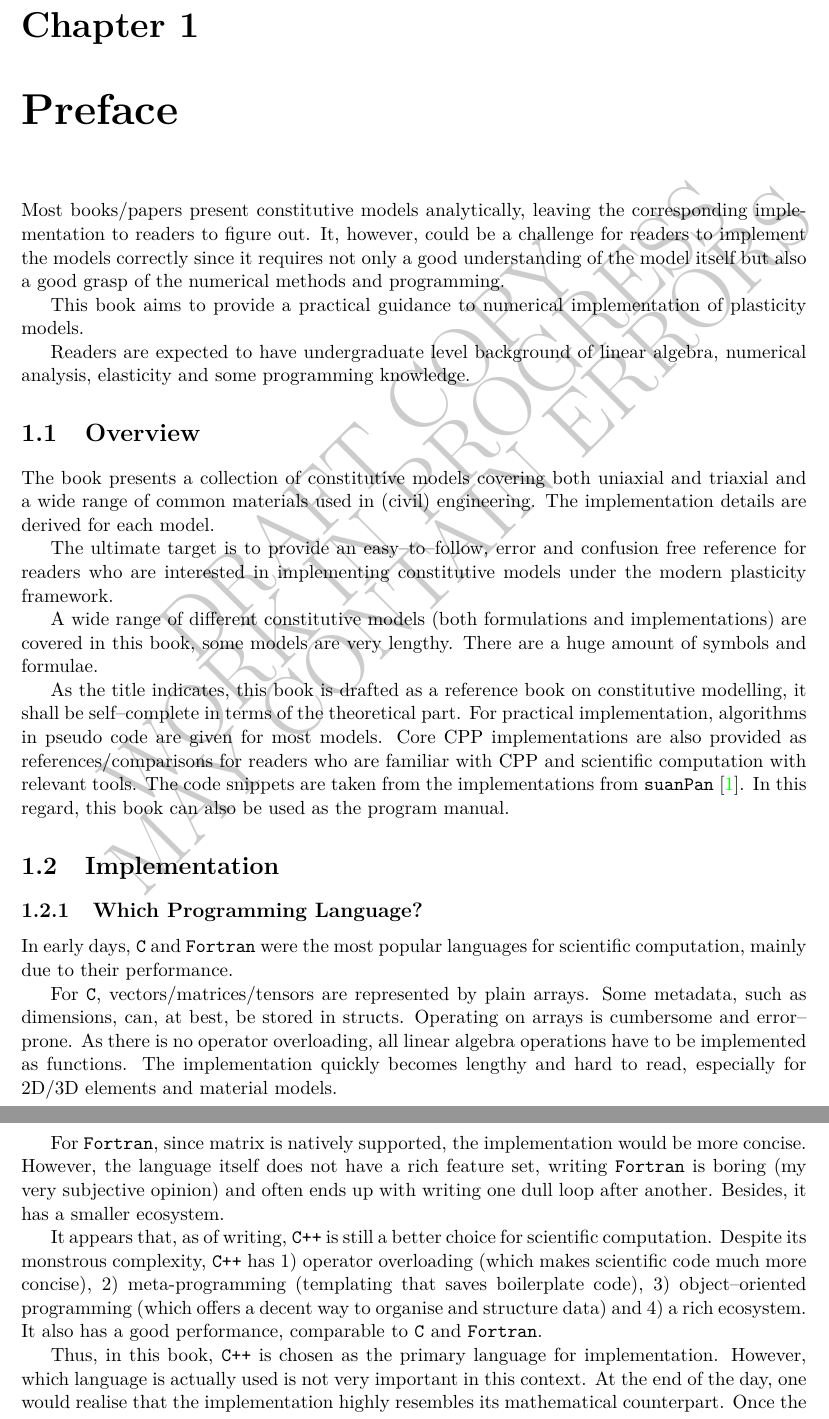
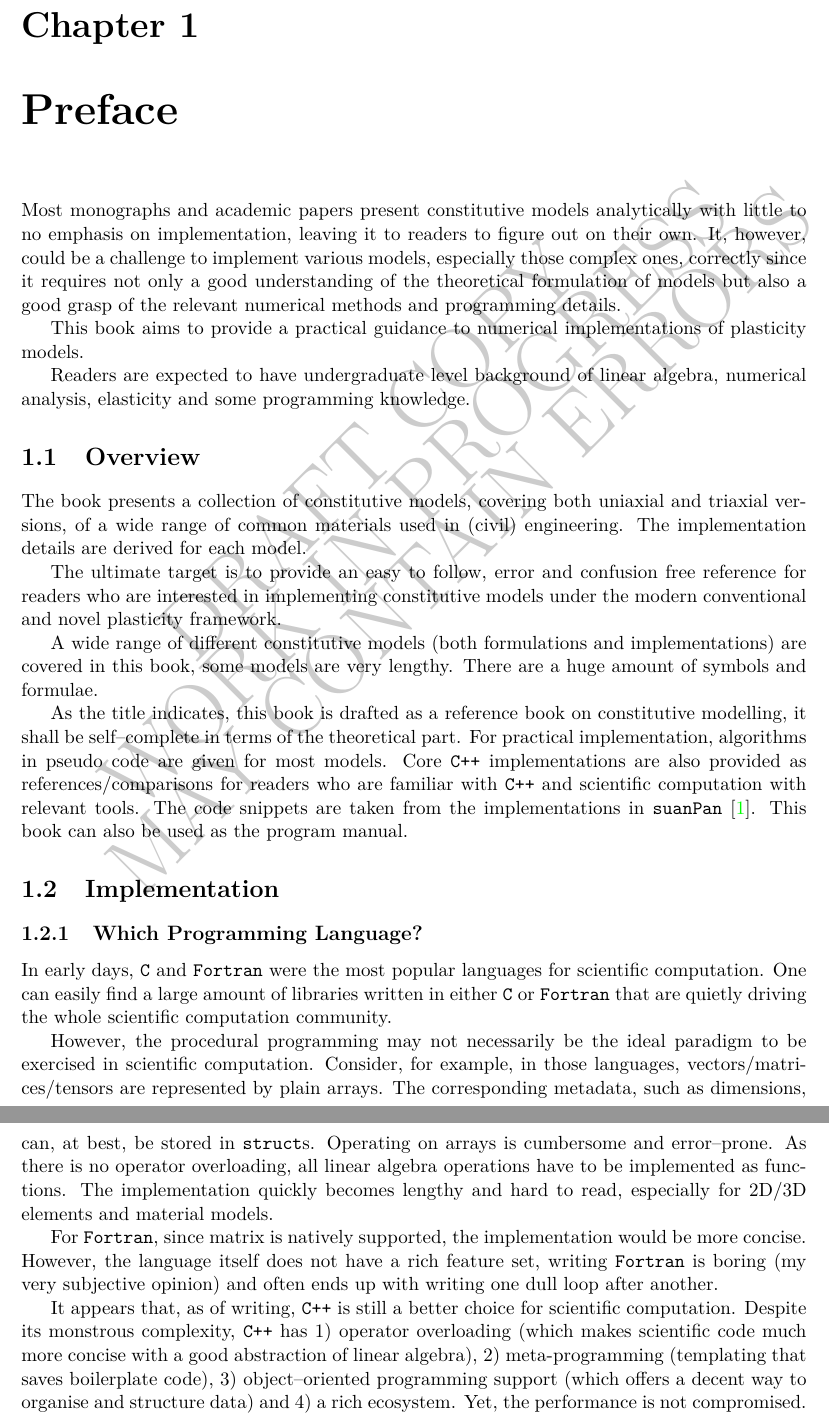
Before and after one commit to TLCFEM/constitutive-modelling-cookbook, a LaTeX thesis (COOKBOOK.tex, which reads CHAPTER/PRE.tex): two parts of pages 13 and 14 of 163, joined at a grey line, cut so that both start at the same text. Compiled offline with pdfLaTeX.

```diff
--- a/CHAPTER/PRE.tex
+++ b/CHAPTER/PRE.tex
@@ -1,38 +1,40 @@
 \chapter{Preface}
-Most books/papers present constitutive models analytically, leaving the corresponding implementation to readers to figure out.
-It, however, could be a challenge for readers to implement the models correctly since it requires not only a good understanding of the model itself but also a good grasp of the numerical methods and programming.
+Most monographs and academic papers present constitutive models analytically with little to no emphasis on implementation, leaving it to readers to figure out on their own.
+It, however, could be a challenge to implement various models, especially those complex ones, correctly since it requires not only a good understanding of the theoretical formulation of models but also a good grasp of the relevant numerical methods and programming details.
 
-This book aims to provide a practical guidance to numerical implementation of plasticity models.
+This book aims to provide a practical guidance to numerical implementations of plasticity models.
 
 Readers are expected to have undergraduate level background of linear algebra, numerical analysis, elasticity and some programming knowledge.
 \section{Overview}
-The book presents a collection of constitutive models covering both uniaxial and triaxial and a wide range of common materials used in (civil) engineering.
+The book presents a collection of constitutive models, covering both uniaxial and triaxial versions, of a wide range of common materials used in (civil) engineering.
 The implementation details are derived for each model.
 
-The ultimate target is to provide an easy--to--follow, error and confusion free reference for readers who are interested in implementing constitutive models under the modern plasticity framework.
+The ultimate target is to provide an easy to follow, error and confusion free reference for readers who are interested in implementing constitutive models under the modern conventional and novel plasticity framework.
 
 A wide range of different constitutive models (both formulations and implementations) are covered in this book, some models are very lengthy.
 There are a huge amount of symbols and formulae.
 
 As the title indicates, this book is drafted as a reference book on constitutive modelling, it shall be self--complete in terms of the theoretical part.
 For practical implementation, algorithms in pseudo code are given for most models.
-Core CPP implementations are also provided as references/comparisons for readers who are familiar with CPP and scientific computation with relevant tools.
-The code snippets are taken from the implementations from \texttt{suanPan} \cite{Chang2022}.
-In this regard, this book can also be used as the program manual.
+Core \texttt{C++} implementations are also provided as references/comparisons for readers who are familiar with \texttt{C++} and scientific computation with relevant tools.
+The code snippets are taken from the implementations in \texttt{suanPan} \cite{Chang2022}.
+This book can also be used as the program manual.
 \section{Implementation}
 \subsection{Which Programming Language?}
-In early days, \texttt{C} and \texttt{Fortran} were the most popular languages for scientific computation, mainly due to their performance.
+In early days, \texttt{C} and \texttt{Fortran} were the most popular languages for scientific computation.
+One can easily find a large amount of libraries written in either \texttt{C} or \texttt{Fortran} that are quietly driving the whole scientific computation community.
 
-For \texttt{C}, vectors/matrices/tensors are represented by plain arrays.
-Some metadata, such as dimensions, can, at best, be stored in structs.
+However, the procedural programming may not necessarily be the ideal paradigm to be exercised in scientific computation.
+Consider, for example, in those languages, vectors/matrices/tensors are represented by plain arrays.
+The corresponding metadata, such as dimensions, can, at best, be stored in \texttt{struct}s.
 Operating on arrays is cumbersome and error--prone.
 As there is no operator overloading, all linear algebra operations have to be implemented as functions.
 The implementation quickly becomes lengthy and hard to read, especially for 2D/3D elements and material models.
 
 For \texttt{Fortran}, since matrix is natively supported, the implementation would be more concise.
 However, the language itself does not have a rich feature set, writing \texttt{Fortran} is boring (my very subjective opinion) and often ends up with writing one dull loop after another.
-Besides, it has a smaller ecosystem.
 
 It appears that, as of writing, \texttt{C++} is still a better choice for scientific computation.
-Despite its monstrous complexity, \texttt{C++} has 1) operator overloading (which makes scientific code much more concise), 2) meta-programming (templating that saves boilerplate code), 3) object--oriented programming (which offers a decent way to organise and structure data) and 4) a rich ecosystem.
-It also has a good performance, comparable to \texttt{C} and \texttt{Fortran}.
+Despite its monstrous complexity, \texttt{C++} has 1) operator overloading (which makes scientific code much more concise with a good abstraction of linear algebra), 2) meta-programming (templating that saves boilerplate code), 3) object--oriented programming support (which offers a decent way to organise and structure data) and 4) a rich ecosystem.
+Yet, the performance is not compromised.
+\subsection{Notes on Miscellaneous Things}
@@ -39,6 +52 @@
 
-Thus, in this book, \texttt{C++} is chosen as the primary language for implementation.
-However, which language is actually used is not very important in this context.
-At the end of the day, one would realise that the implementation highly resembles its mathematical counterpart.
-Once the mathematical model is understood, the implementation in any language should not be a great concern.
-\subsection{State Determination}
```
Also changed, not shown: BIB.bib (+11 -0 lines), CHAPTER/METAL.tex (+1 -0 lines), CHAPTER/UNIAXIAL.METAL.tex (+3 -0 lines), CHAPTER/PRE.tex (21 more changed lines).
